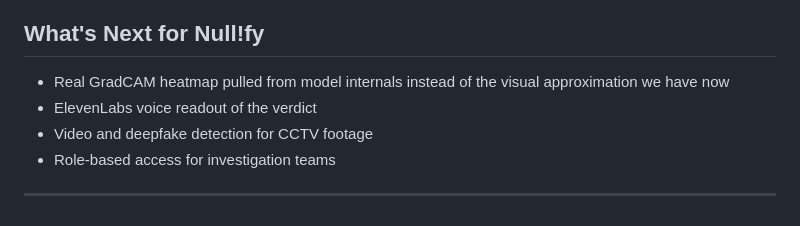
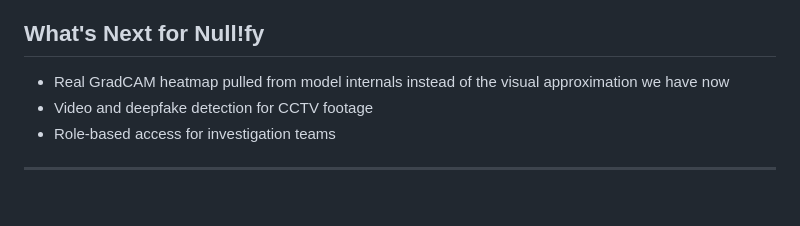
Before and after one commit to mrsiuuuu-x1/Raven-Hacks-VTL, a Markdown page: README.md, the part around the change. Rendered like a GitHub page.

Commit message:
fix: removed unnecessary spaces, and imrpove sentence structure

```diff
--- a/README.md
+++ b/README.md
@@ -31,7 +31,6 @@ Plugging a hosted ML model into a real app is a completely different experience
 ## What's Next for Null!fy
 
 - Real GradCAM heatmap pulled from model internals instead of the visual approximation we have now
-- ElevenLabs voice readout of the verdict
 - Video and deepfake detection for CCTV footage
 - Role-based access for investigation teams
 
```
